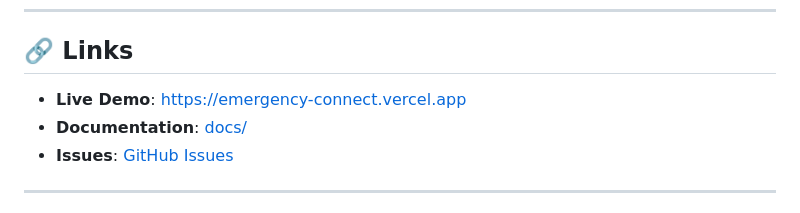
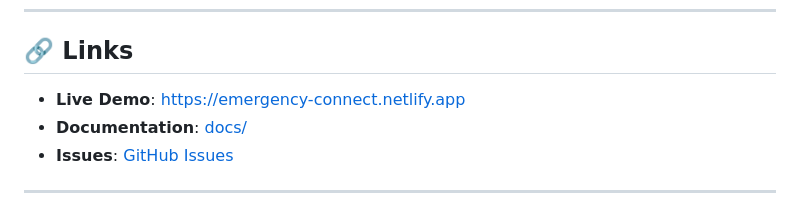
Before and after one commit to Upriser99/emergency-connect2, a Markdown page: README.md, the part around the change. Drawn GitHub-style.

Commit message:
Update README.md
live demo website updated

```diff
--- a/README.md
+++ b/README.md
@@ -217,7 +217,7 @@ This project is licensed under the MIT License - see the [LICENSE](LICENSE) file
 
 ## 🔗 Links
 
-- **Live Demo**: [https://emergency-connect.vercel.app](https://emergency-connect.vercel.app)
+- **Live Demo**: [https://emergency-connect.netlify.app](https://emergency-connect.netlify.app)
 - **Documentation**: [docs/](docs/)
 - **Issues**: [GitHub Issues](https://github.com/yourusername/emergency-connect/issues)
 
```
